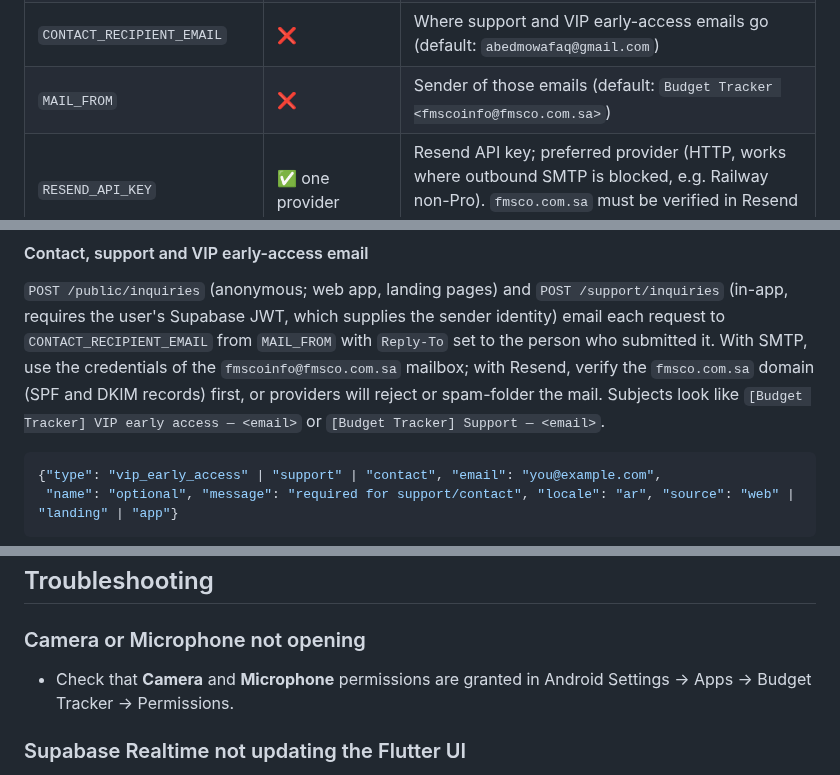
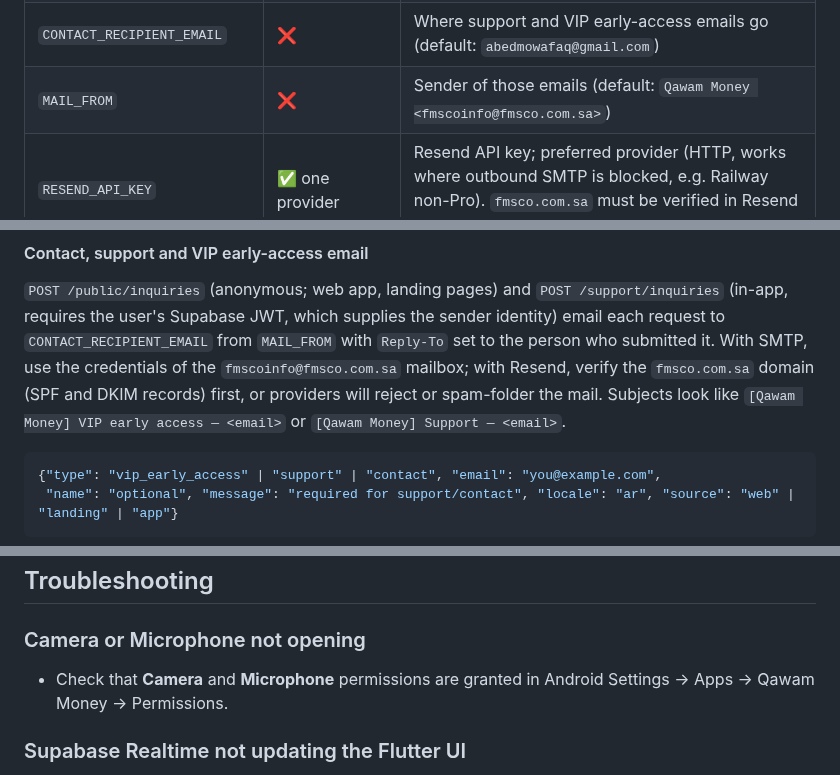
Before and after one commit to Masteader/budget-tracker, a Markdown page: README.md, 3 parts joined by grey strips. Drawn GitHub-style.

Commit message:
docs(readme): show the real sender, email subjects and Android app label
MAIL_FROM's default and the inquiry subjects now match mail_service.py's
DEFAULT_SENDER and routes/inquiries.py, and the Android Settings path uses the
English launcher label, Qawam Money.

Co-Authored-By: Claude Opus 5.5 <noreply@anthropic.com>

````diff
--- a/README.md
+++ b/README.md
@@ -217,7 +217,7 @@ Details and couplings: [`docs/review/audit/MASTER_AUDIT_REPORT.md`](docs/review/
 | `PORT` | ❌ | HTTP port (default: 8000) |
 | `RELOAD` | ❌ | Hot-reload on file change (default: false) |
 | `CONTACT_RECIPIENT_EMAIL` | ❌ | Where support and VIP early-access emails go (default: `abedmowafaq@gmail.com`) |
-| `MAIL_FROM` | ❌ | Sender of those emails (default: `Budget Tracker <fmscoinfo@fmsco.com.sa>`) |
+| `MAIL_FROM` | ❌ | Sender of those emails (default: `Qawam Money <fmscoinfo@fmsco.com.sa>`) |
 | `RESEND_API_KEY` | ✅ one provider | Resend API key; preferred provider (HTTP, works where outbound SMTP is blocked, e.g. Railway non-Pro). `fmsco.com.sa` must be verified in Resend (SPF + DKIM) |
 | `RESEND_FROM` | ❌ | Overrides `MAIL_FROM` for Resend only |
 | `SMTP_HOST` / `SMTP_PORT` / `SMTP_SECURITY` | ✅ one provider | SMTP alternative, used when `RESEND_API_KEY` is empty. `SMTP_SECURITY` is `starttls` (default, port 587) or `ssl` (port 465) |
@@ -235,8 +235,8 @@ Details and couplings: [`docs/review/audit/MASTER_AUDIT_REPORT.md`](docs/review/
 to `CONTACT_RECIPIENT_EMAIL` from `MAIL_FROM` with `Reply-To` set to the person who submitted it.
 With SMTP, use the credentials of the `fmscoinfo@fmsco.com.sa` mailbox; with Resend, verify the
 `fmsco.com.sa` domain (SPF and DKIM records) first, or providers will reject or spam-folder the
-mail. Subjects look like `[Budget Tracker] VIP early access — <email>` or
-`[Budget Tracker] Support — <email>`.
+mail. Subjects look like `[Qawam Money] VIP early access — <email>` or
+`[Qawam Money] Support — <email>`.
 
 ```json
 {"type": "vip_early_access" | "support" | "contact", "email": "you@example.com",
@@ -287,7 +287,7 @@ key, `FASTAPI_BASE_URL`) stops at startup with a `StateError` naming each missin
 
 ### Camera or Microphone not opening
 
-- Check that **Camera** and **Microphone** permissions are granted in Android Settings → Apps → Budget Tracker → Permissions.
+- Check that **Camera** and **Microphone** permissions are granted in Android Settings → Apps → Qawam Money → Permissions.
 
 ### Supabase Realtime not updating the Flutter UI
 
````
